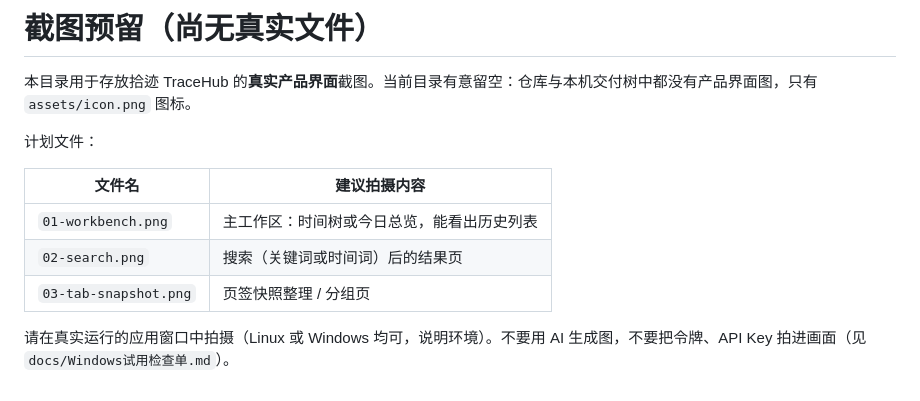
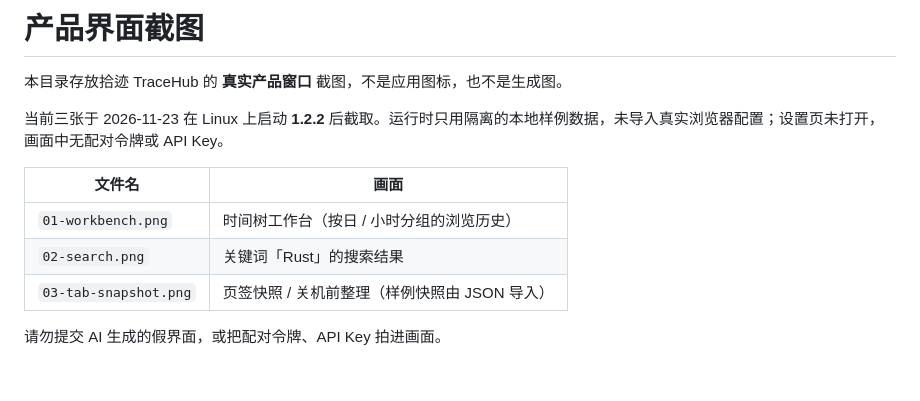
Before and after one commit to gatesenman/tracehub, a Markdown page: docs/screenshots/README.md, the part around the change. Drawn GitHub-style.

```diff
--- a/docs/screenshots/README.md
+++ b/docs/screenshots/README.md
@@ -1,13 +1,13 @@
-# 截图预留（尚无真实文件）
+# 产品界面截图
 
-本目录用于存放拾迹 TraceHub 的**真实产品界面**截图。当前目录有意留空：仓库与本机交付树中都没有产品界面图，只有 `assets/icon.png` 图标。
+本目录存放拾迹 TraceHub 的 **真实产品窗口** 截图，不是应用图标，也不是生成图。
 
-计划文件：
+当前三张于 2026-11-23 在 Linux 上启动 **1.2.2** 后截取。运行时只用隔离的本地样例数据，未导入真实浏览器配置；设置页未打开，画面中无配对令牌或 API Key。
 
-| 文件名 | 建议拍摄内容 |
+| 文件名 | 画面 |
 |---|---|
-| `01-workbench.png` | 主工作区：时间树或今日总览，能看出历史列表 |
-| `02-search.png` | 搜索（关键词或时间词）后的结果页 |
-| `03-tab-snapshot.png` | 页签快照整理 / 分组页 |
+| `01-workbench.png` | 时间树工作台（按日 / 小时分组的浏览历史） |
+| `02-search.png` | 关键词「Rust」的搜索结果 |
+| `03-tab-snapshot.png` | 页签快照 / 关机前整理（样例快照由 JSON 导入） |
 
-请在真实运行的应用窗口中拍摄（Linux 或 Windows 均可，说明环境）。不要用 AI 生成图，不要把令牌、API Key 拍进画面（见 `docs/Windows试用检查单.md`）。
+请勿提交 AI 生成的假界面，或把配对令牌、API Key 拍进画面。
```
Also changed, not shown: README.md (+14 -7 lines), docs/screenshots/01-workbench.png (added), docs/screenshots/02-search.png (added), docs/screenshots/03-tab-snapshot.png (added).
